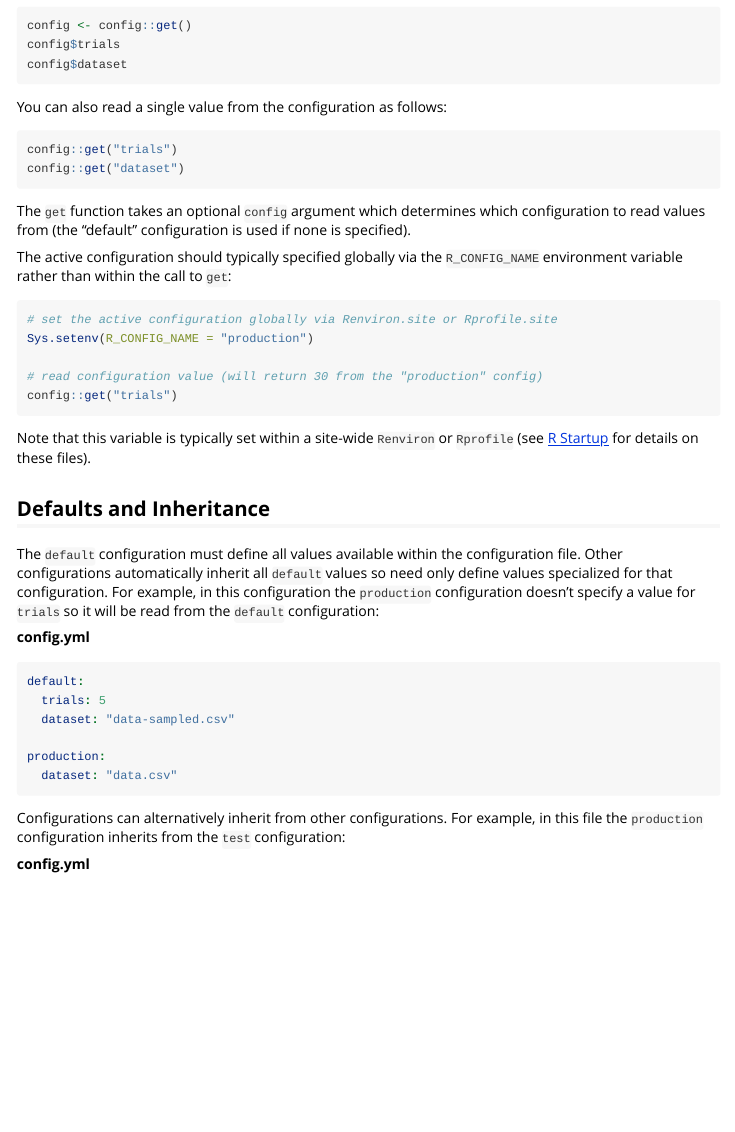
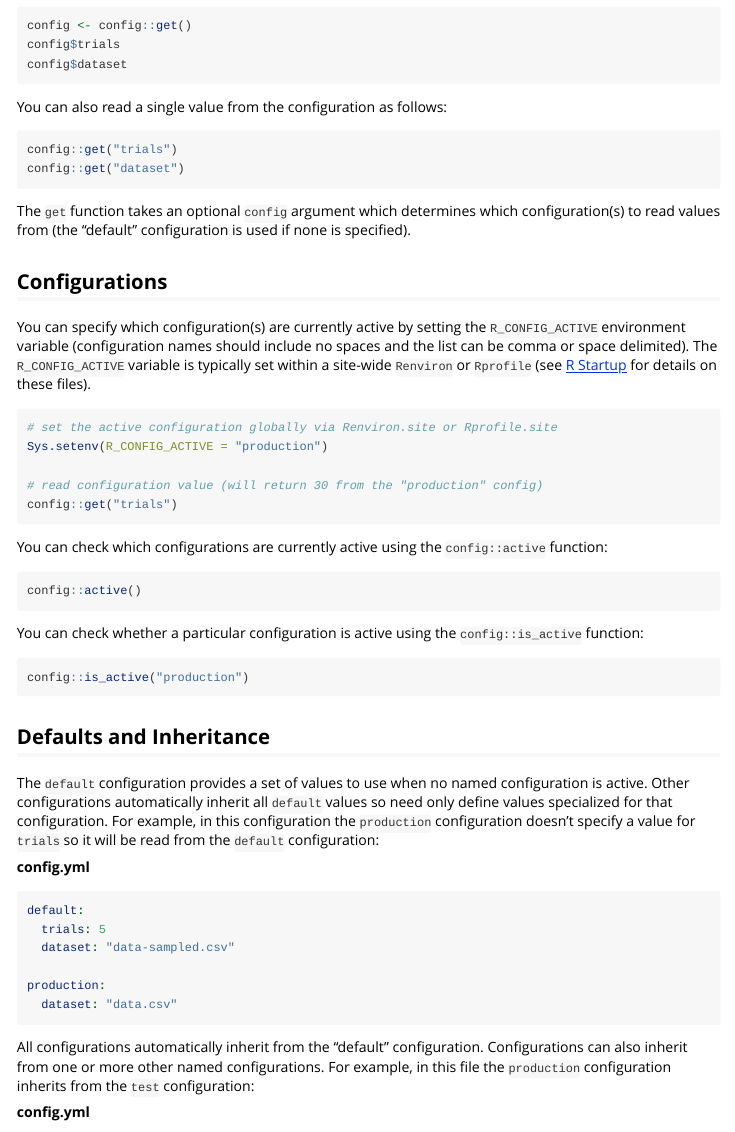
Before and after one commit to rstudio/config, an R Markdown document (vignettes/introduction.Rmd): the page in a window 1100 px wide, from 540 px down. Rendered offline with R 4.5, knitr and Pandoc, with nearby package versions.

Commit message:
allow multiple active configurations

````diff
--- a/vignettes/introduction.Rmd
+++ b/vignettes/introduction.Rmd
@@ -49,27 +49,40 @@ config::get("trials")
 config::get("dataset")
 ```
 
-The `get` function takes an optional `config` argument which determines which configuration to read values from (the "default" configuration is used if none is specified).
+The `get` function takes an optional `config` argument which determines which configuration(s) to read values from (the "default" configuration is used if none is specified).
 
-The active configuration should typically specified globally via the `R_CONFIG_NAME` environment variable rather than within the call to `get`:
+## Configurations
+
+You can specify which configuration(s) are currently active by setting the `R_CONFIG_ACTIVE` environment variable (configuration names should include no spaces and the list can be comma or space delimited). The `R_CONFIG_ACTIVE` variable is typically set within a site-wide `Renviron` or `Rprofile` (see [R Startup](https://stat.ethz.ch/R-manual/R-devel/library/base/html/Startup.html) for details on these files).
 
 ```{r}
 # set the active configuration globally via Renviron.site or Rprofile.site
-Sys.setenv(R_CONFIG_NAME = "production")
+Sys.setenv(R_CONFIG_ACTIVE = "production")
 
 # read configuration value (will return 30 from the "production" config)
 config::get("trials")
 ```
 
-Note that this variable is typically set within a site-wide `Renviron` or `Rprofile` (see [R Startup](https://stat.ethz.ch/R-manual/R-devel/library/base/html/Startup.html) for details on these files).
+You can check which configurations are currently active using the `config::active` function:
+
+```{r}
+config::active()
+```
+
+You can check whether a particular configuration is active using the `config::is_active` function:
+
+```{r}
+config::is_active("production")
+```
+
 
 ```{r, include=FALSE}
-Sys.setenv(R_CONFIG_NAME = "default")
+Sys.setenv(R_CONFIG_ACTIVE = "default")
 ```
 
 ## Defaults and Inheritance
 
-The `default` configuration must define all values available within the configuration file. Other configurations automatically inherit all `default` values so need only define values specialized for that configuration. For example, in this configuration the `production` configuration doesn't specify a value for `trials` so it will be read from the `default` configuration:
+The `default` configuration provides a set of values to use when no named configuration is active. Other configurations automatically inherit all `default` values so need only define values specialized for that configuration. For example, in this configuration the `production` configuration doesn't specify a value for `trials` so it will be read from the `default` configuration:
 
 **config.yml**
 
@@ -82,7 +95,7 @@ production:
   dataset: "data.csv"
 ```
 
-Configurations can alternatively inherit from other configurations. For example, in this file the `production` configuration inherits from the `test` configuration:
+All configurations automatically inherit from the "default" configuration. Configurations can also inherit from one or more other named configurations. For example, in this file the `production` configuration inherits from the `test` configuration:
 
 **config.yml**
 
````
Also changed, not shown: R/active.R (added, +37 -0 lines), R/get.R (+14 -13 lines), README.md, vignettes/introduction.Rmd (2 more changed lines), 8 other files.
